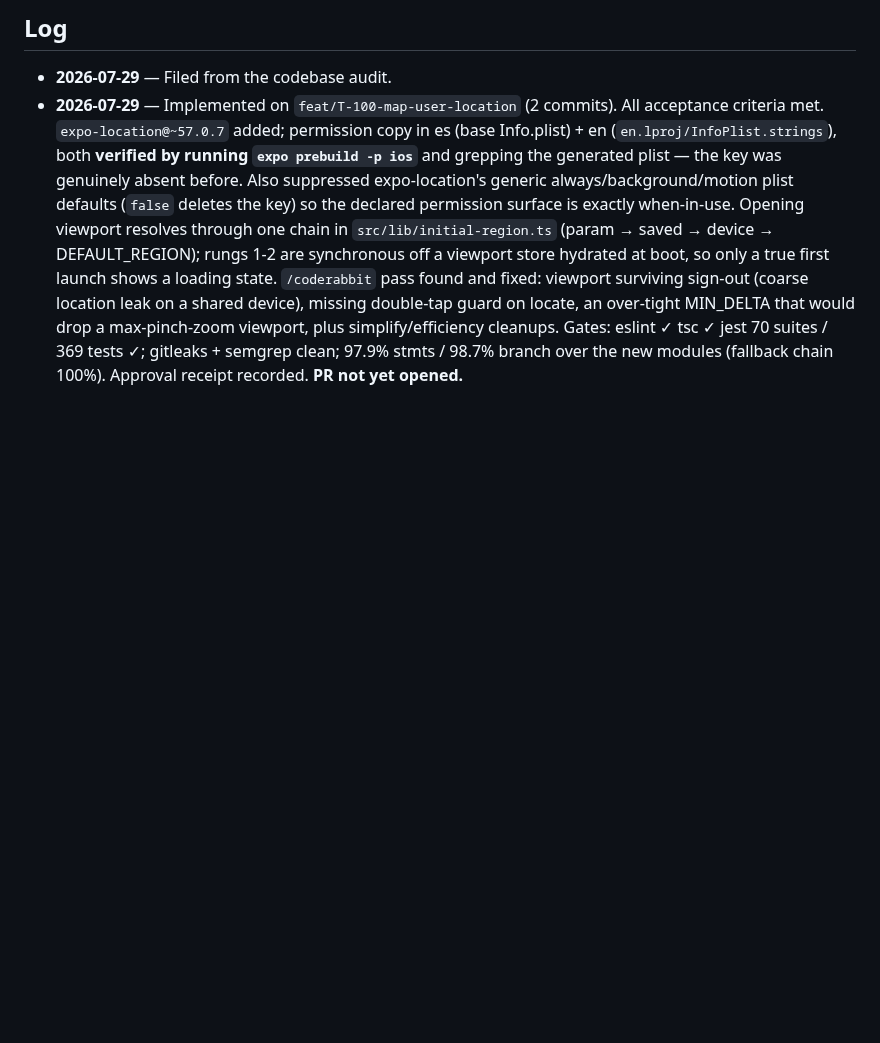
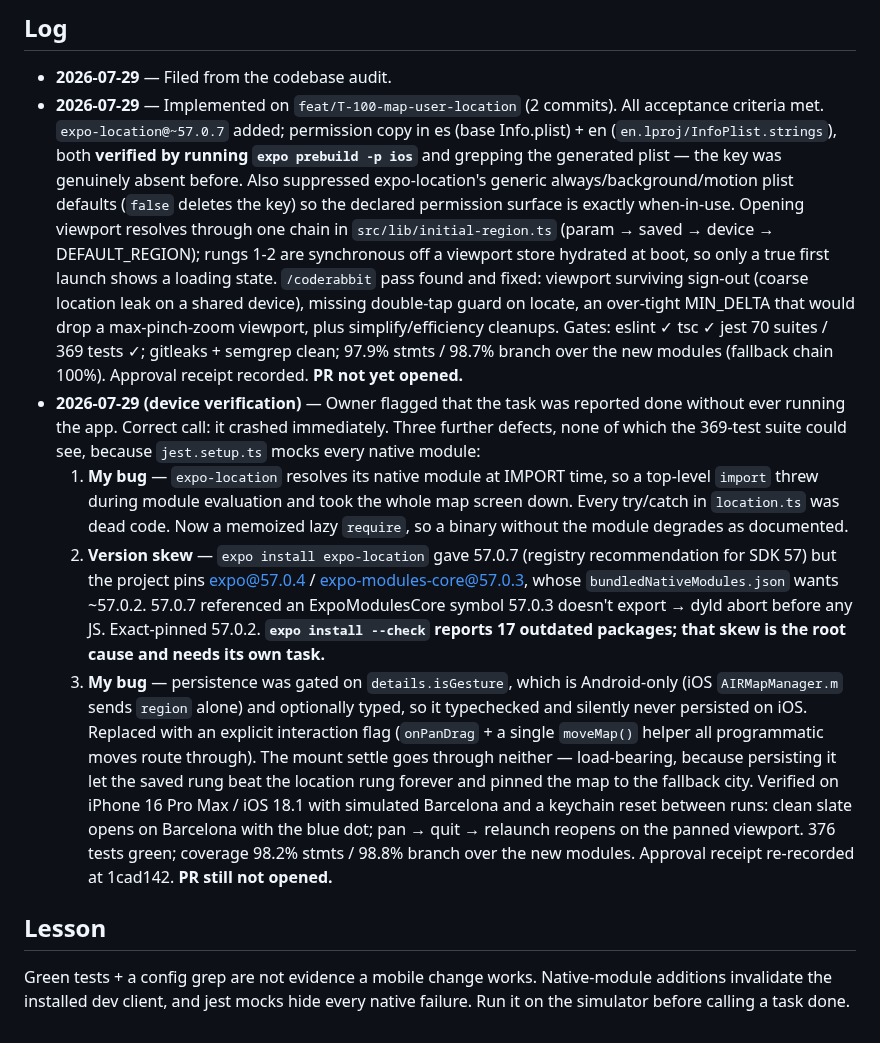
Before and after one commit to blancomaberino/reelme, a Markdown page: tasks/T-100-map-user-location.md, the part around the change. GitHub-like rendering; blank space fills up the shorter version.

Commit message:
plan(T-100): record device verification + the three defects tests couldn't see

```diff
--- a/tasks/T-100-map-user-location.md
+++ b/tasks/T-100-map-user-location.md
@@ -48,3 +48,35 @@ branch from `main`, `/frontend-design` for any UI work, `/coderabbit` before the
   simplify/efficiency cleanups. Gates: eslint ✓ tsc ✓ jest 70 suites / 369 tests ✓;
   gitleaks + semgrep clean; 97.9% stmts / 98.7% branch over the new modules
   (fallback chain 100%). Approval receipt recorded. **PR not yet opened.**
+- **2026-07-29 (device verification)** — Owner flagged that the task was reported
+  done without ever running the app. Correct call: it crashed immediately. Three
+  further defects, none of which the 369-test suite could see, because
+  `jest.setup.ts` mocks every native module:
+  1. **My bug** — `expo-location` resolves its native module at IMPORT time, so a
+     top-level `import` threw during module evaluation and took the whole map
+     screen down. Every try/catch in `location.ts` was dead code. Now a memoized
+     lazy `require`, so a binary without the module degrades as documented.
+  2. **Version skew** — `expo install expo-location` gave 57.0.7 (registry
+     recommendation for SDK 57) but the project pins expo@57.0.4 /
+     expo-modules-core@57.0.3, whose `bundledNativeModules.json` wants ~57.0.2.
+     57.0.7 referenced an ExpoModulesCore symbol 57.0.3 doesn't export → dyld
+     abort before any JS. Exact-pinned 57.0.2. **`expo install --check` reports 17
+     outdated packages; that skew is the root cause and needs its own task.**
+  3. **My bug** — persistence was gated on `details.isGesture`, which is
+     Android-only (iOS `AIRMapManager.m` sends `region` alone) and optionally
+     typed, so it typechecked and silently never persisted on iOS. Replaced with
+     an explicit interaction flag (`onPanDrag` + a single `moveMap()` helper all
+     programmatic moves route through). The mount settle goes through neither —
+     load-bearing, because persisting it let the saved rung beat the location rung
+     forever and pinned the map to the fallback city.
+  Verified on iPhone 16 Pro Max / iOS 18.1 with simulated Barcelona and a keychain
+  reset between runs: clean slate opens on Barcelona with the blue dot; pan → quit
+  → relaunch reopens on the panned viewport. 376 tests green; coverage 98.2% stmts
+  / 98.8% branch over the new modules. Approval receipt re-recorded at 1cad142.
+  **PR still not opened.**
+
+## Lesson
+
+Green tests + a config grep are not evidence a mobile change works. Native-module
+additions invalidate the installed dev client, and jest mocks hide every native
+failure. Run it on the simulator before calling a task done.
```
